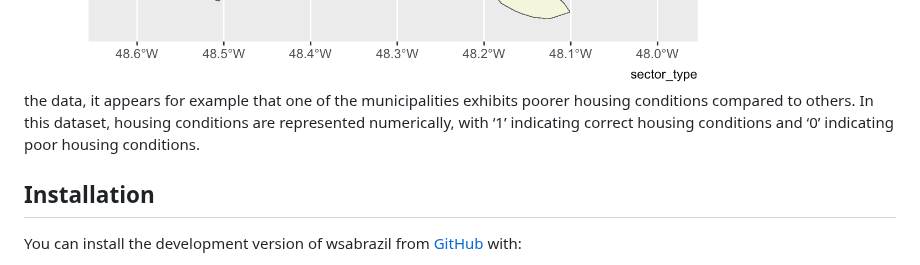
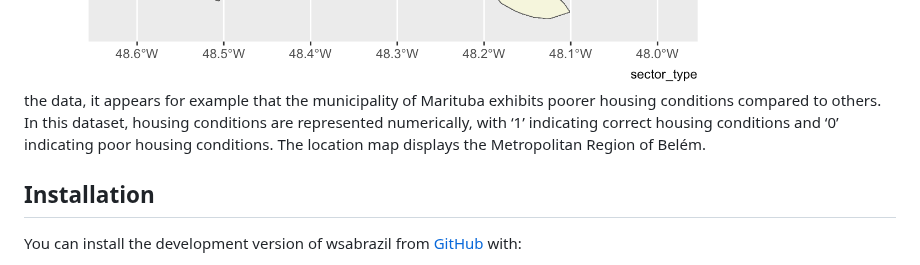
Before and after one commit to openwashdata/wsabrazil, a Markdown page: README.md, the part around one of its changes. Drawn GitHub-style.

```diff
--- a/README.md
+++ b/README.md
@@ -22,9 +23,10 @@ environmental sustainability and infrastructure development efforts.
 
 ![](man/figures/housingconditionsnotitle.png) Based on the data, it
-appears for example that one of the municipalities exhibits poorer
+appears for example that the municipality of Marituba exhibits poorer
 housing conditions compared to others. In this dataset, housing
 conditions are represented numerically, with ‘1’ indicating correct
-housing conditions and ‘0’ indicating poor housing conditions.
+housing conditions and ‘0’ indicating poor housing conditions. The
+location map displays the Metropolitan Region of Belém.
 
 ## Installation
 
```
Also changed, not shown: other parts of README.md (+44 -12 lines), man/figures/water_supply.png (added), 4 other files.
